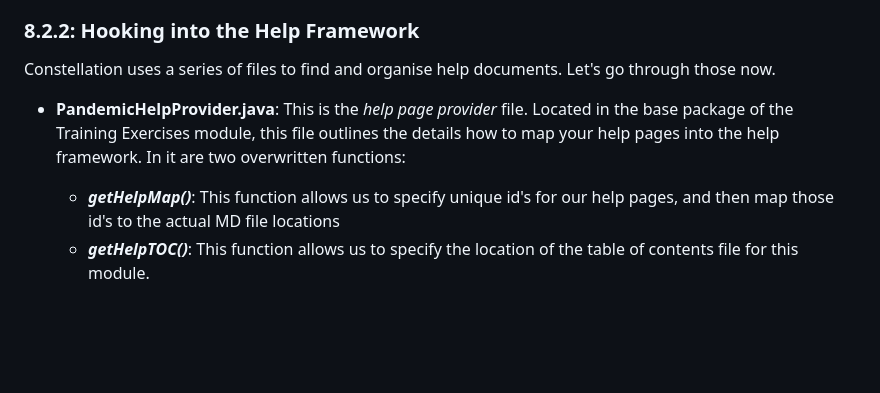
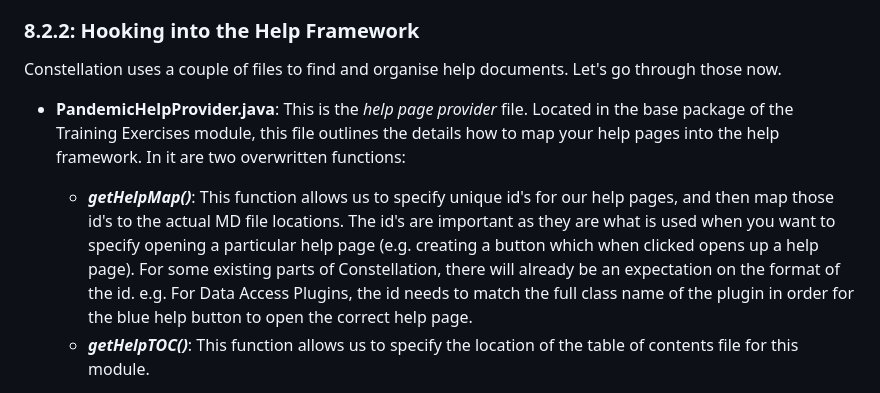
Before and after one commit to constellation-app/constellation-training, a Markdown page: Developer Training/docs/developer_guide.md, the part around the change. GitHub-like rendering; blank space fills up the shorter version.

Commit message:
updated with more detail on help ids

```diff
--- a/Developer Training/docs/developer_guide.md
+++ b/Developer Training/docs/developer_guide.md
@@ -3695,7 +3695,7 @@ it looks within Constellation.
 
 ### 8.2.2: Hooking into the Help Framework
 
-Constellation uses a series of files to find and organise help documents.
+Constellation uses a couple of files to find and organise help documents.
 Let's go through those now.
 
 -   **PandemicHelpProvider.java**: This is the *help page provider* file.
@@ -3704,7 +3704,13 @@ Let's go through those now.
 	framework. In it are two overwritten functions:
 	-	***getHelpMap()***: This function allows us to specify unique id's
 		for our help pages, and then map those id's to the actual MD file
-		locations
+		locations. The id's are important as they are what is used when you
+		want to specify opening a particular help page (e.g. creating a
+		button which when clicked opens up a help page). For some existing
+		parts of Constellation, there will already be an expectation on the
+		format of the id. e.g. For Data Access Plugins, the id needs to
+		match the full class name of the plugin in order for the blue help
+		button to open the correct help page.
 	-	***getHelpTOC()***: This function allows us to specify the location
 		of the table of contents file for this module.
 
```
